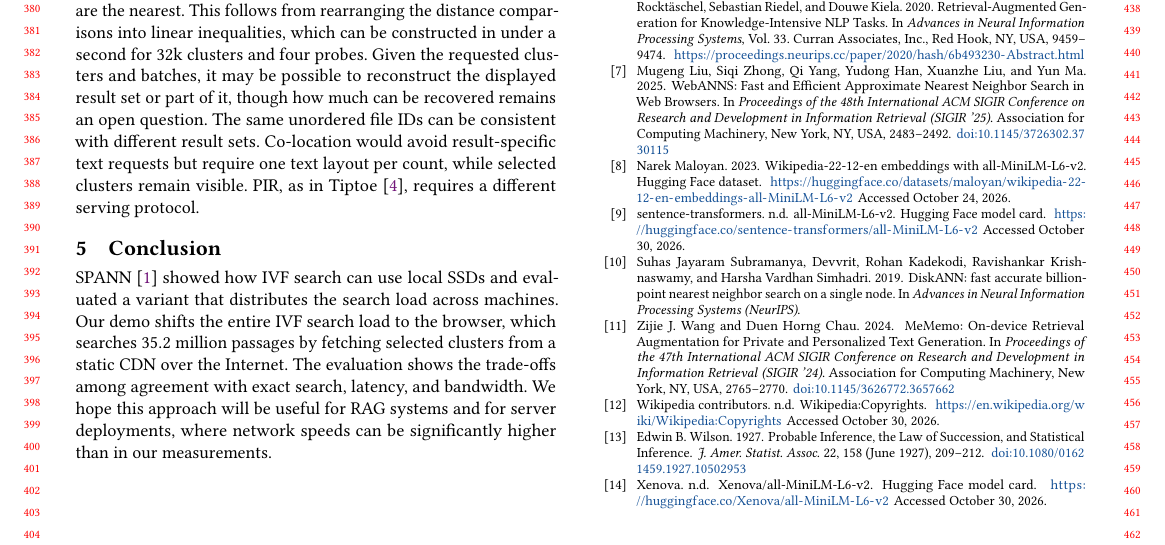
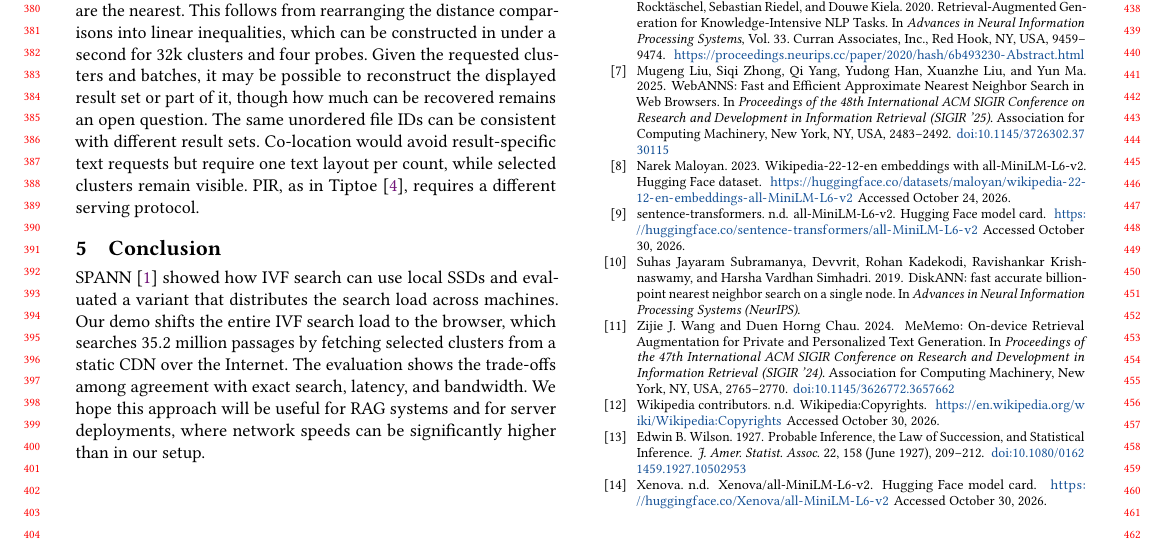
Before and after one commit to DavidDenisov/ANN-on-the-Web, a LaTeX paper (paper/main.tex): part of page 4 of 4, cut so that both start at the same text. Compiled offline with pdfLaTeX.

Commit message:
Refer to the test setup in the conclusion

```diff
--- a/paper/main.tex
+++ b/paper/main.tex
@@ -196,7 +196,7 @@ The timings cover controlled workloads and one live question. Latency across div
 The open-source client processes query text and embeddings locally. Model and runtime assets load from Hugging Face and jsDelivr. A host, CDN or network observer may link IP addresses and timing to the IDs of requested clusters and text batches. With known centroids, the requested clusters immediately define the region of query embeddings for which those centroids are the nearest. This follows from rearranging the distance comparisons into linear inequalities, which can be constructed in under a second for 32k clusters and four probes. Given the requested clusters and batches, it may be possible to reconstruct the displayed result set or part of it, though how much can be recovered remains an open question. The same unordered file IDs can be consistent with different result sets. Co-location would avoid result-specific text requests but require one text layout per count, while selected clusters remain visible. PIR, as in Tiptoe~\cite{Tiptoe}, requires a different serving protocol.
 
 \section{Conclusion}
-SPANN~\cite{spann} showed how IVF search can use local SSDs and evaluated a variant that distributes the search load across machines. Our demo shifts the entire IVF search load to the browser, which searches $35.2$ million passages by fetching selected clusters from a static CDN over the Internet. The evaluation shows the trade-offs among agreement with exact search, latency, and bandwidth. We hope this approach will be useful for RAG systems and for server deployments, where network speeds can be significantly higher than in our measurements.
+SPANN~\cite{spann} showed how IVF search can use local SSDs and evaluated a variant that distributes the search load across machines. Our demo shifts the entire IVF search load to the browser, which searches $35.2$ million passages by fetching selected clusters from a static CDN over the Internet. The evaluation shows the trade-offs among agreement with exact search, latency, and bandwidth. We hope this approach will be useful for RAG systems and for server deployments, where network speeds can be significantly higher than in our setup.
 
 \Needspace{18\baselineskip}
 \section{Ethical use of data}
```
Also changed, not shown: paper/main.pdf.
